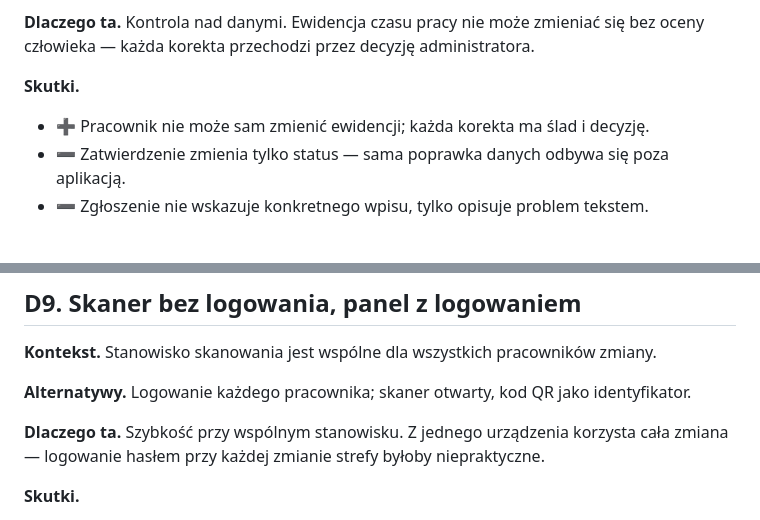
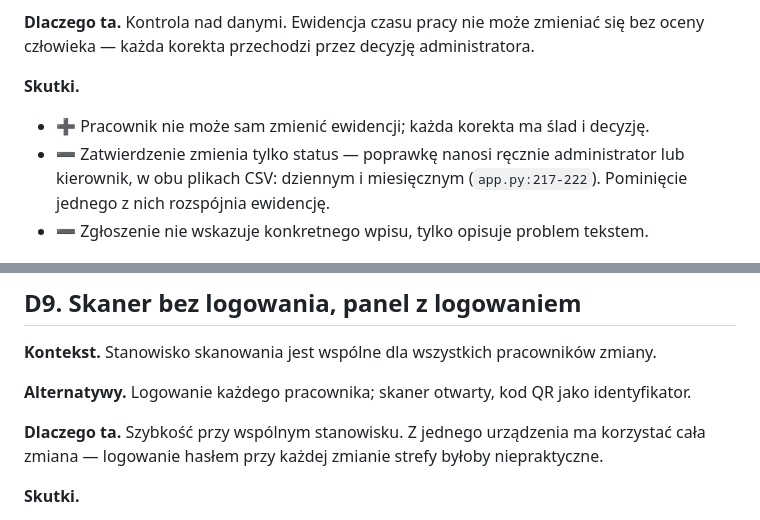
Before and after one commit to TomaszWu14/rcp-log-public, a Markdown page: docs/06-decyzje.md, 2 parts joined by grey strips. Rendered like a GitHub page.

Commit message:
docs: opisz w D6 ręczne nanoszenie korekt i popraw czas w D9
Co-Authored-By: Claude Opus 5.5 (1M context) <noreply@anthropic.com>
Claude-Session: https://claude.ai/code/session_01NJLoByYYhA1k2NxcTSdNZg

```diff
--- a/docs/06-decyzje.md
+++ b/docs/06-decyzje.md
@@ -103,7 +103,7 @@ zgłoszenie tekstowe z decyzją administratora.
 
 **Skutki.**
 - ➕ Pracownik nie może sam zmienić ewidencji; każda korekta ma ślad i decyzję.
-- ➖ Zatwierdzenie zmienia tylko status — sama poprawka danych odbywa się poza aplikacją.
+- ➖ Zatwierdzenie zmienia tylko status — poprawkę nanosi ręcznie administrator lub kierownik, w obu plikach CSV: dziennym i miesięcznym (`app.py:217-222`). Pominięcie jednego z nich rozspójnia ewidencję.
 - ➖ Zgłoszenie nie wskazuje konkretnego wpisu, tylko opisuje problem tekstem.
 
 ## D7. Ostrzeżenie zamiast blokady przy szybkiej zmianie strefy
@@ -136,7 +136,7 @@ zgłoszenie tekstowe z decyzją administratora.
 
 **Alternatywy.** Logowanie każdego pracownika; skaner otwarty, kod QR jako identyfikator.
 
-**Dlaczego ta.** Szybkość przy wspólnym stanowisku. Z jednego urządzenia korzysta cała zmiana — logowanie hasłem przy każdej zmianie strefy byłoby niepraktyczne.
+**Dlaczego ta.** Szybkość przy wspólnym stanowisku. Z jednego urządzenia ma korzystać cała zmiana — logowanie hasłem przy każdej zmianie strefy byłoby niepraktyczne.
 
 **Skutki.**
 - ➕ Rejestracja to jeden skan, bez hasła.
```
